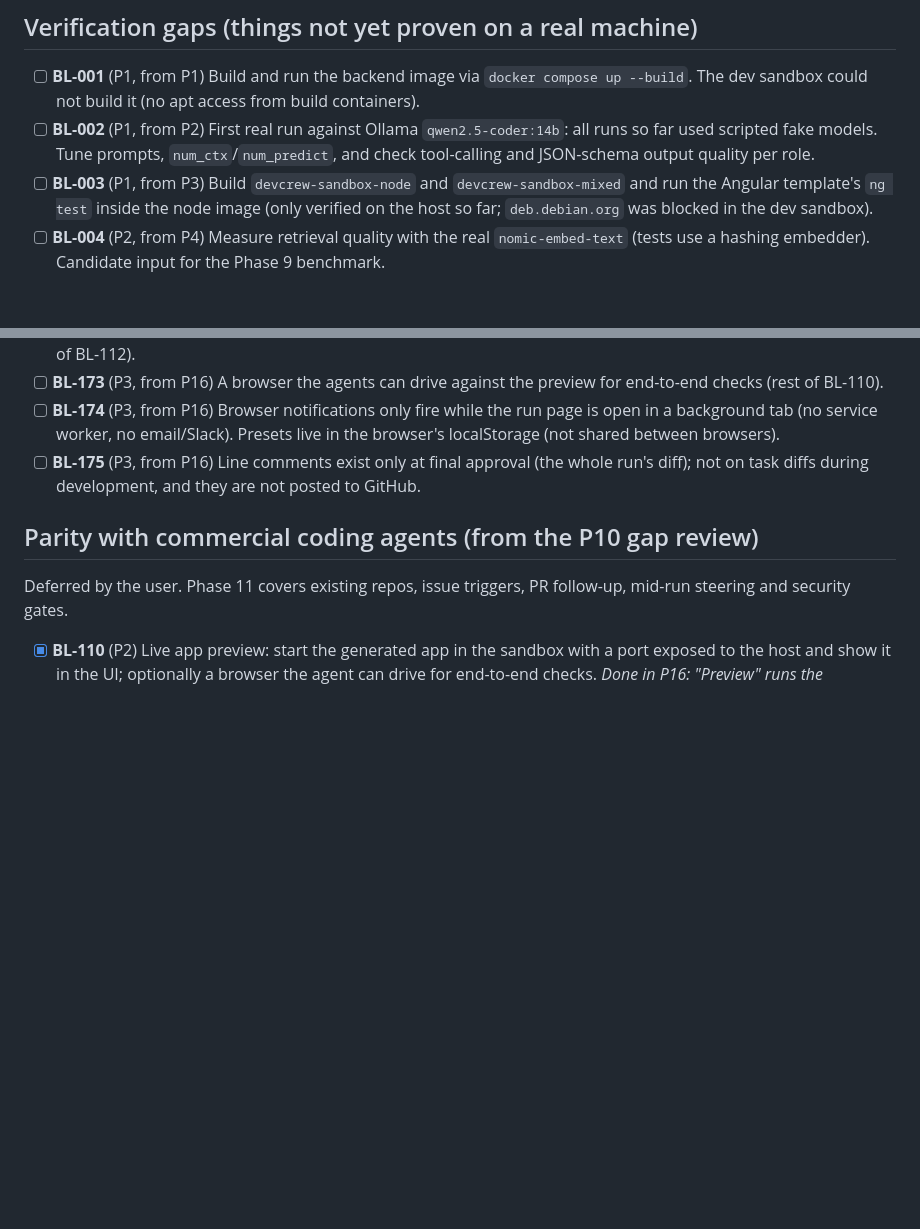
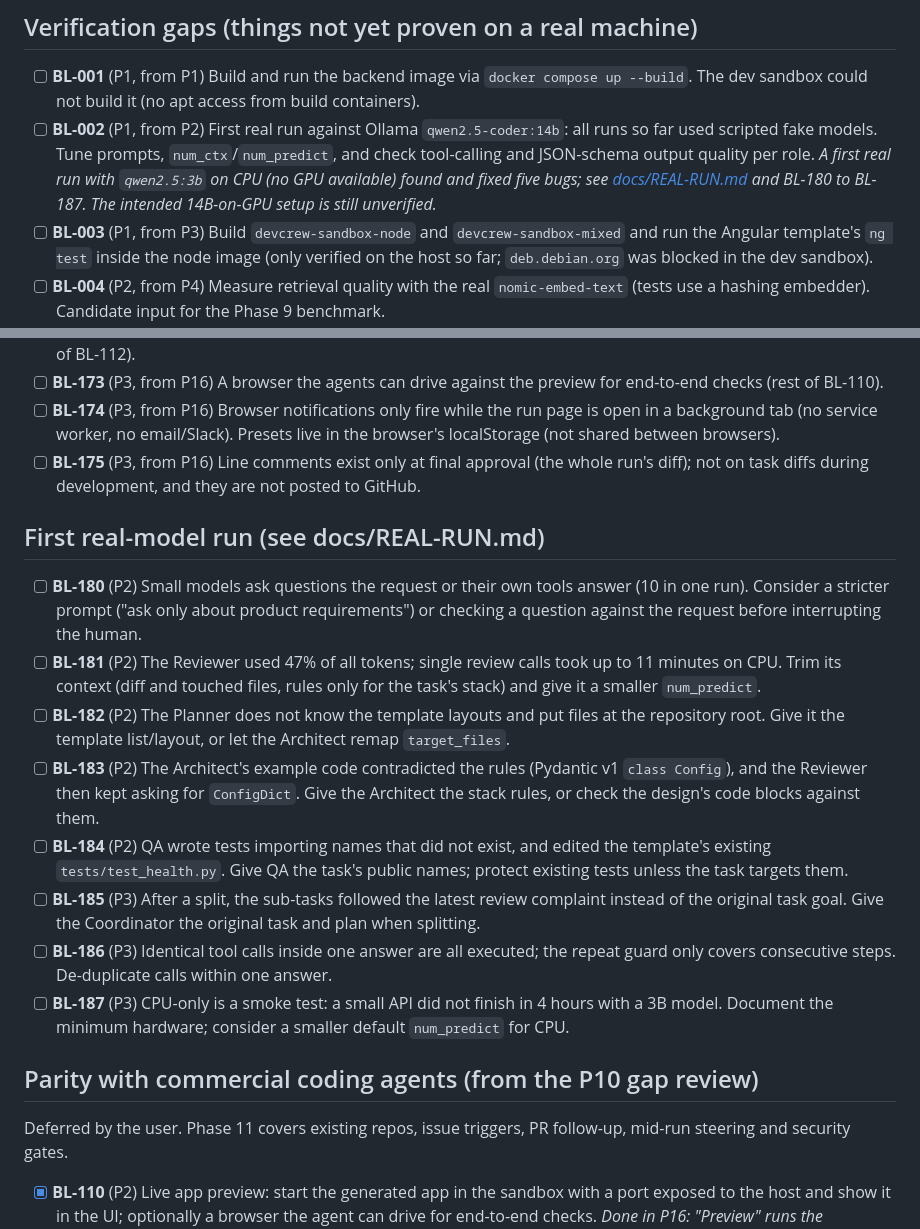
Before and after one commit to maldabaani/usp-ai-apps, a Markdown page: devcrew/BACKLOG.md, 2 parts joined by grey strips. Rendered like a GitHub page; blank space fills up the shorter version.

```diff
--- a/devcrew/BACKLOG.md
+++ b/devcrew/BACKLOG.md
@@ -13,7 +13,9 @@ robustness, **P3** = nice to have.
   The dev sandbox could not build it (no apt access from build containers).
 - [ ] **BL-002** (P1, from P2) First real run against Ollama `qwen2.5-coder:14b`: all runs so far
   used scripted fake models. Tune prompts, `num_ctx`/`num_predict`, and check tool-calling and
-  JSON-schema output quality per role.
+  JSON-schema output quality per role. *A first real run with `qwen2.5:3b` on CPU (no GPU
+  available) found and fixed five bugs; see [docs/REAL-RUN.md](docs/REAL-RUN.md) and BL-180 to
+  BL-187. The intended 14B-on-GPU setup is still unverified.*
 - [ ] **BL-003** (P1, from P3) Build `devcrew-sandbox-node` and `devcrew-sandbox-mixed` and run
   the Angular template's `ng test` inside the node image (only verified on the host so far;
   `deb.debian.org` was blocked in the dev sandbox).
@@ -313,6 +315,29 @@ never pushes to the default branch of an existing repo, and never pushes before
 - [ ] **BL-175** (P3, from P16) Line comments exist only at final approval (the whole run's
   diff); not on task diffs during development, and they are not posted to GitHub.
 
+## First real-model run (see docs/REAL-RUN.md)
+
+- [ ] **BL-180** (P2) Small models ask questions the request or their own tools answer (10 in one
+  run). Consider a stricter prompt ("ask only about product requirements") or checking a
+  question against the request before interrupting the human.
+- [ ] **BL-181** (P2) The Reviewer used 47% of all tokens; single review calls took up to 11
+  minutes on CPU. Trim its context (diff and touched files, rules only for the task's stack) and
+  give it a smaller `num_predict`.
+- [ ] **BL-182** (P2) The Planner does not know the template layouts and put files at the
+  repository root. Give it the template list/layout, or let the Architect remap `target_files`.
+- [ ] **BL-183** (P2) The Architect's example code contradicted the rules (Pydantic v1 `class
+  Config`), and the Reviewer then kept asking for `ConfigDict`. Give the Architect the stack
+  rules, or check the design's code blocks against them.
+- [ ] **BL-184** (P2) QA wrote tests importing names that did not exist, and edited the
+  template's existing `tests/test_health.py`. Give QA the task's public names; protect existing
+  tests unless the task targets them.
+- [ ] **BL-185** (P3) After a split, the sub-tasks followed the latest review complaint instead
+  of the original task goal. Give the Coordinator the original task and plan when splitting.
+- [ ] **BL-186** (P3) Identical tool calls inside one answer are all executed; the repeat guard
+  only covers consecutive steps. De-duplicate calls within one answer.
+- [ ] **BL-187** (P3) CPU-only is a smoke test: a small API did not finish in 4 hours with a 3B
+  model. Document the minimum hardware; consider a smaller default `num_predict` for CPU.
+
 ## Parity with commercial coding agents (from the P10 gap review)
 
 Deferred by the user. Phase 11 covers existing repos, issue triggers, PR follow-up, mid-run
```
Also changed, not shown: devcrew/README.md (+2 -1 lines), devcrew/docs/REAL-RUN.md (added, +121 -0 lines).
